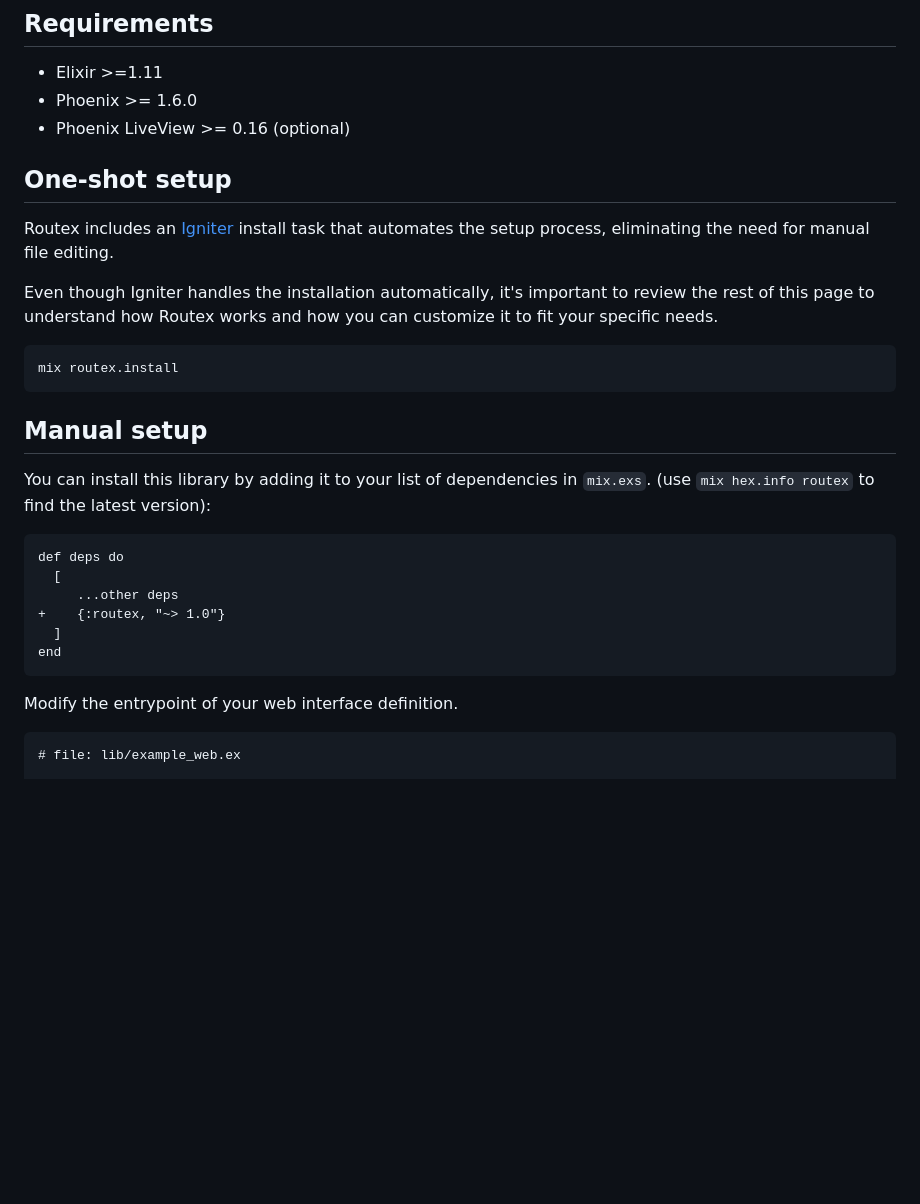
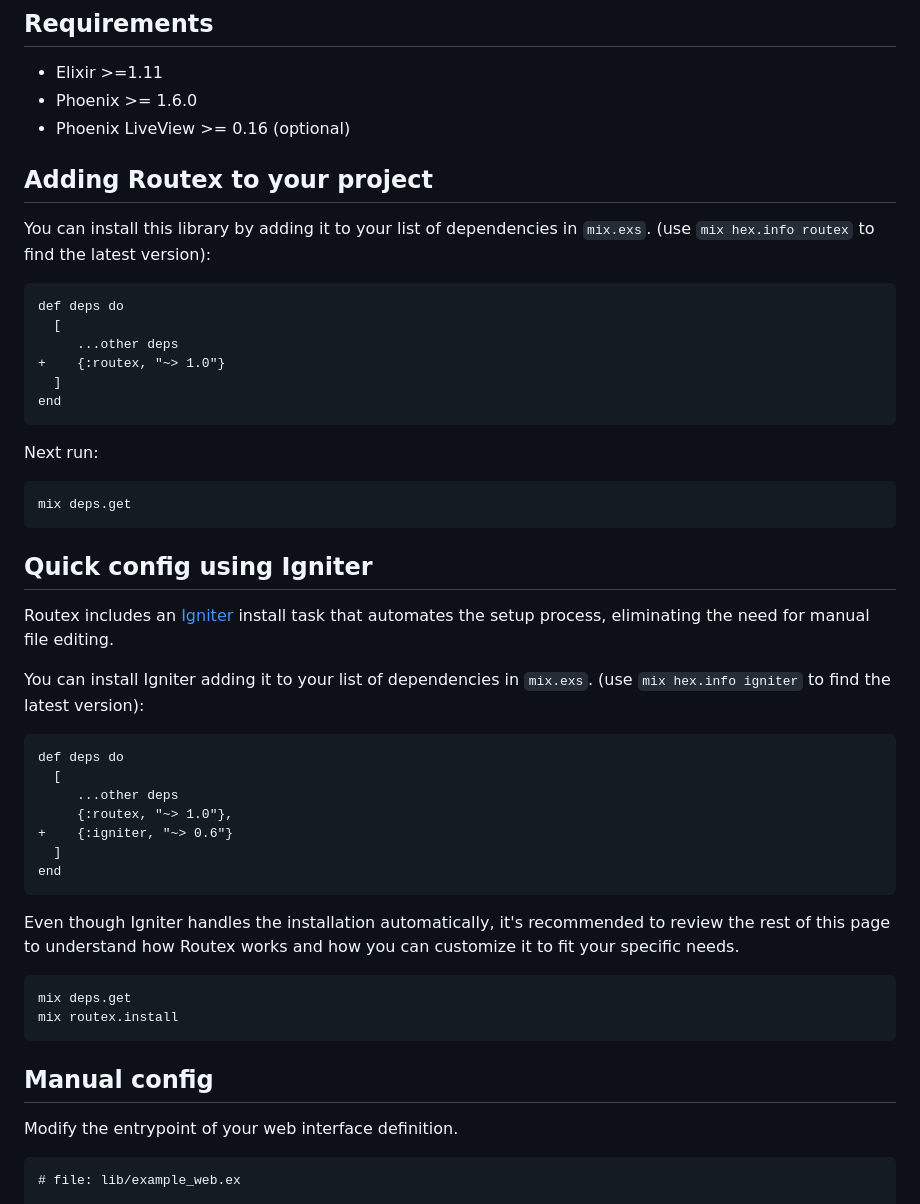
Before and after one commit to BartOtten/routex, a Markdown page: USAGE.md, the part around the change. Drawn GitHub-style; blank space fills up the shorter version.

Commit message:
fixup USAGE guide

````diff
--- a/USAGE.md
+++ b/USAGE.md
@@ -6,22 +6,8 @@
 - Phoenix >= 1.6.0
 - Phoenix LiveView >= 0.16 (optional)
 
-## One-shot setup
 
-Routex includes an [Igniter](https://hexdocs.pm/igniter/readme.html) install
-task that automates the setup process, eliminating the need for manual file
-editing.
-
-Even though Igniter handles the installation automatically, it's important to
-review the rest of this page to understand how Routex works and how you can
-customize it to fit your specific needs.
-
-```bash
-mix routex.install
-```
-
-## Manual setup
-
+## Adding Routex to your project
 You can install this library by adding it to your list of dependencies in
 `mix.exs`. (use `mix hex.info routex` to find the latest version):
 
@@ -33,6 +19,41 @@ def deps do
   ]
 end
 ```
+
+Next run:
+```bash
+mix deps.get
+```
+
+## Quick config using Igniter
+
+Routex includes an [Igniter](https://hexdocs.pm/igniter/readme.html) install
+task that automates the setup process, eliminating the need for manual file
+editing.
+
+You can install Igniter adding it to your list of dependencies in
+`mix.exs`. (use `mix hex.info igniter` to find the latest version):
+
+```diff
+def deps do
+  [
+     ...other deps
+     {:routex, "~> 1.0"},
++    {:igniter, "~> 0.6"}
+  ]
+end
+```
+
+Even though Igniter handles the installation automatically, it's recommended to
+review the rest of this page to understand how Routex works and how you can
+customize it to fit your specific needs.
+
+```bash
+mix deps.get
+mix routex.install
+```
+
+## Manual config
 
 Modify the entrypoint of your web interface definition.
 ```diff
````
